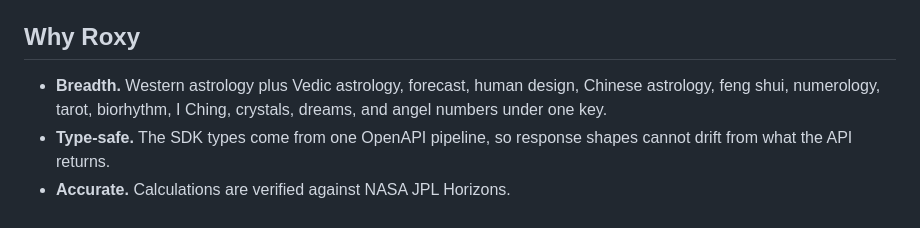
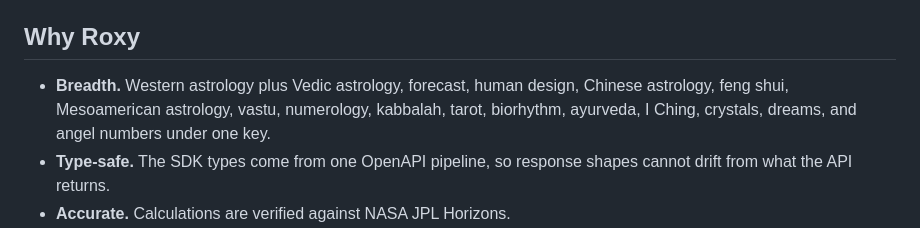
Before and after one commit to RoxyAPI/astrology-starter-app, a Markdown page: README.md, the part around the change. Rendered like a GitHub page.

Commit message:
docs: name the four newest domains in the breadth line

```diff
--- a/README.md
+++ b/README.md
@@ -186,7 +186,7 @@ src/
 
 ## Why Roxy
 
-- **Breadth.** Western astrology plus Vedic astrology, forecast, human design, Chinese astrology, feng shui, numerology, tarot, biorhythm, I Ching, crystals, dreams, and angel numbers under one key.
+- **Breadth.** Western astrology plus Vedic astrology, forecast, human design, Chinese astrology, feng shui, Mesoamerican astrology, vastu, numerology, kabbalah, tarot, biorhythm, ayurveda, I Ching, crystals, dreams, and angel numbers under one key.
 - **Type-safe.** The SDK types come from one OpenAPI pipeline, so response shapes cannot drift from what the API returns.
 - **Accurate.** Calculations are verified against NASA JPL Horizons.
 - **Eight languages.** Pass `query: { lang }` on the reading endpoints for interpretations in English, Hindi, Turkish, Spanish, German, Portuguese, French, or Russian.
```
